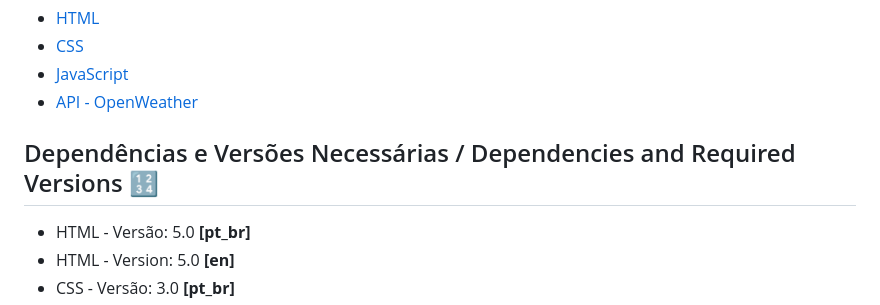
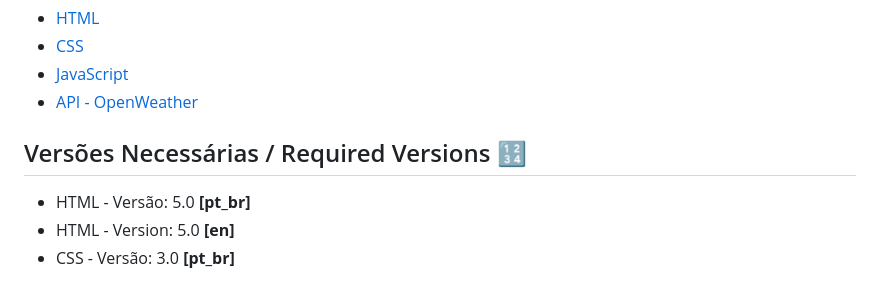
Before and after one commit to bpdc/Right-Weather, a Markdown page: README.md, the part around the change. Rendered like a GitHub page.

```diff
--- a/README.md
+++ b/README.md
@@ -22,7 +22,7 @@ The Right Weather application is a weather forecasting platform that uses data f
 * [JavaScript](https://developer.mozilla.org/pt-BR/docs/Web/JavaScript)
 * [API - OpenWeather](https://openweathermap.org/)
 
-## Dependências e Versões Necessárias / Dependencies and Required Versions 🔢
+## Versões Necessárias / Required Versions 🔢
 
 * HTML - Versão: 5.0 <strong> [pt_br] </strong>
 * HTML - Version: 5.0 <strong> [en] </strong>
```
